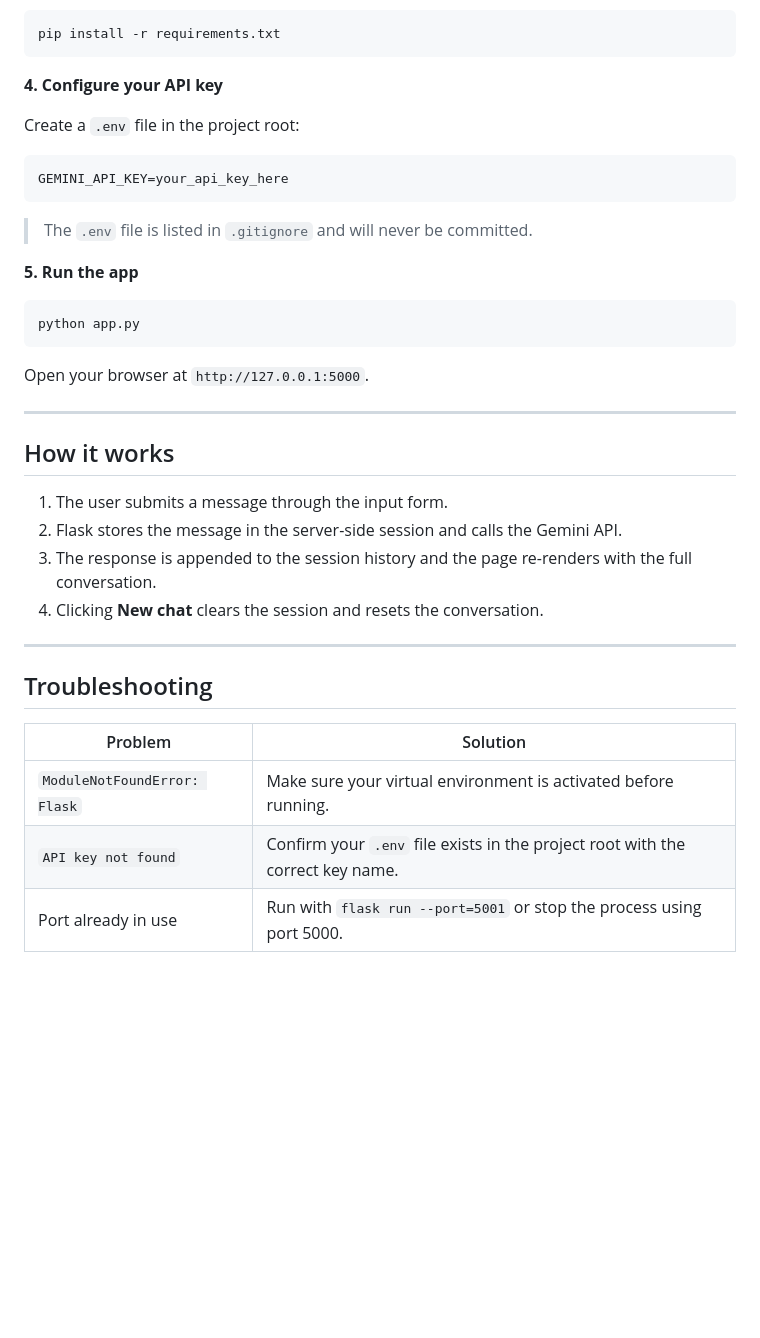
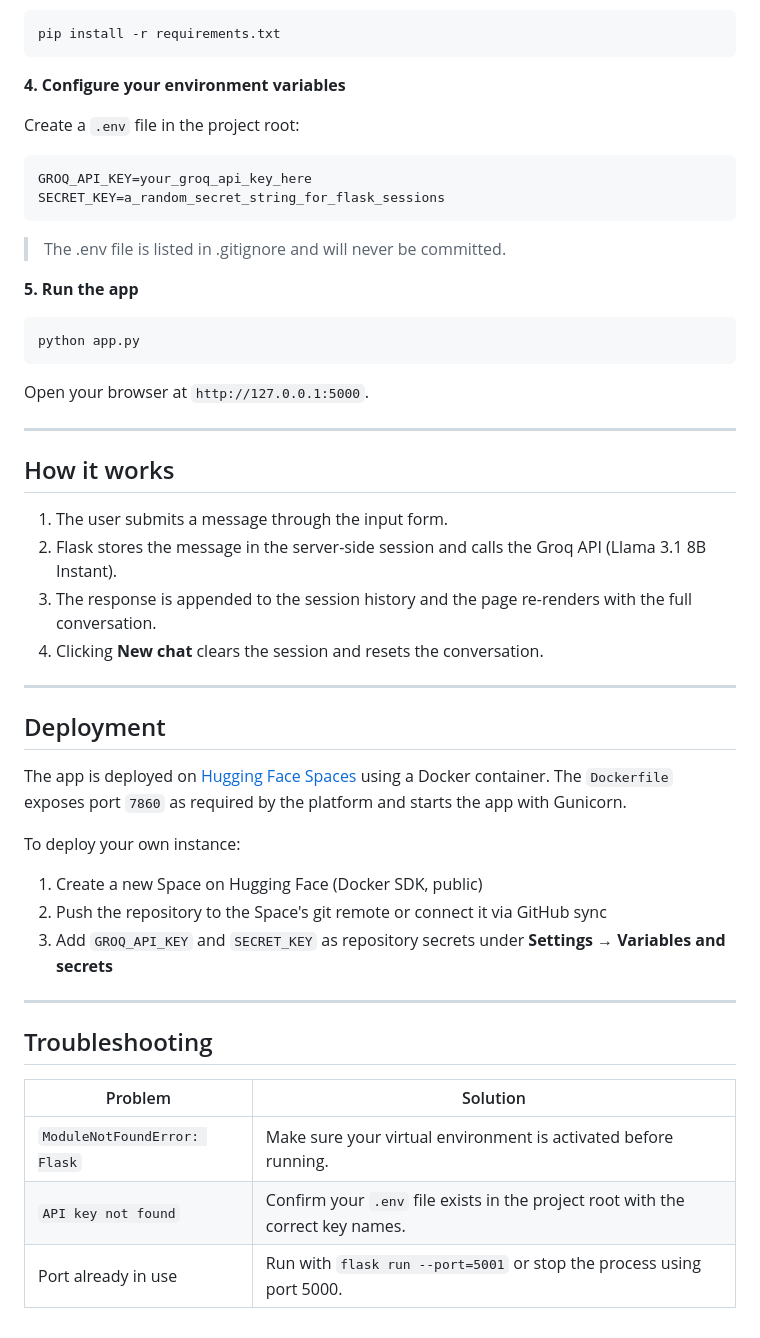
Before and after one commit to ch-devx/chatbot-web, a Markdown page: README.md, the part around the change printed below. Drawn GitHub-style; blank space fills up the shorter version.

````diff
--- a/README.md
+++ b/README.md
@@ -63,15 +69,16 @@ python -m venv .venv
 pip install -r requirements.txt
 ```
 
-**4. Configure your API key**
+**4. Configure your environment variables**
 
 Create a `.env` file in the project root:
 
 ```
-GEMINI_API_KEY=your_api_key_here
+GROQ_API_KEY=your_groq_api_key_here
+SECRET_KEY=a_random_secret_string_for_flask_sessions
 ```
 
-> The `.env` file is listed in `.gitignore` and will never be committed.
+> The .env file is listed in .gitignore and will never be committed.
 
 **5. Run the app**
 
@@ -86,9 +93,21 @@ Open your browser at `http://127.0.0.1:5000`.
 ## How it works
 
 1. The user submits a message through the input form.
-2. Flask stores the message in the server-side session and calls the Gemini API.
+2. Flask stores the message in the server-side session and calls the Groq API (Llama 3.1 8B Instant).
 3. The response is appended to the session history and the page re-renders with the full conversation.
 4. Clicking **New chat** clears the session and resets the conversation.
+
+---
+
+## Deployment
+
+The app is deployed on [Hugging Face Spaces](https://huggingface.co/spaces) using a Docker container. The `Dockerfile` exposes port `7860` as required by the platform and starts the app with Gunicorn.
+
+To deploy your own instance:
+
+1. Create a new Space on Hugging Face (Docker SDK, public)
+2. Push the repository to the Space's git remote or connect it via GitHub sync
+3. Add `GROQ_API_KEY` and `SECRET_KEY` as repository secrets under **Settings → Variables and secrets**
 
 ---
 
@@ -97,5 +116,5 @@ Open your browser at `http://127.0.0.1:5000`.
 | Problem | Solution |
 |---|---|
 | `ModuleNotFoundError: Flask` | Make sure your virtual environment is activated before running. |
-| `API key not found` | Confirm your `.env` file exists in the project root with the correct key name. |
+| `API key not found` | Confirm your `.env` file exists in the project root with the correct key names. |
 | Port already in use | Run with `flask run --port=5001` or stop the process using port 5000. |
````
Also changed, not shown: other parts of README.md (+13 -7 lines), .github/assets/demo.png (added).
